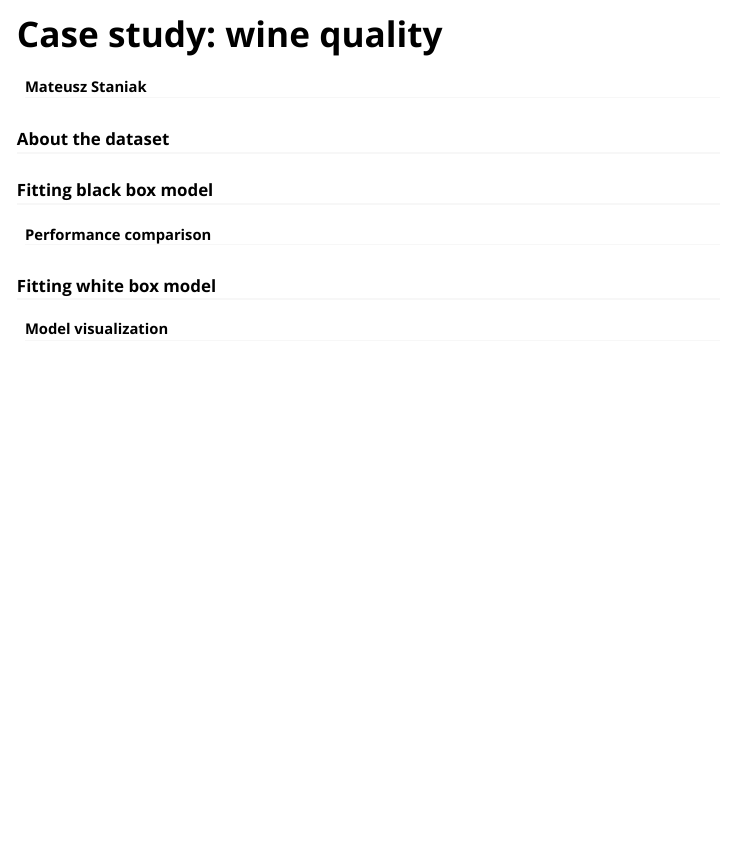
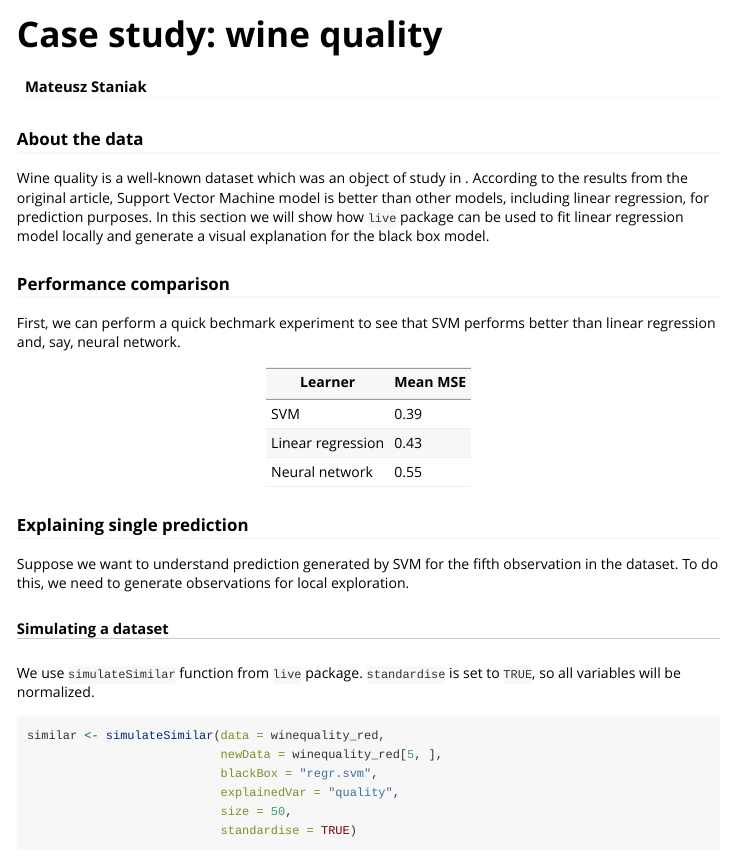
Before and after one commit to ModelOriented/live, an R Markdown document (vignettes/case_study.Rmd): the page in a window 1100 px wide, from its top. Rendered offline with R 4.5, knitr and Pandoc, with nearby package versions; code that draws random numbers runs with fixed seeds of ours; some code elsewhere in the file could not run offline.

Commit message:
taken from article

````diff
--- a/vignettes/case_study.Rmd
+++ b/vignettes/case_study.Rmd
@@ -8,3 +8,4 @@ vignette: >
   %\VignetteEncoding{UTF-8}
 ---
 
+```{r libs, echo = FALSE, warnin = FALSE, message = FALSE}
@@ -11,5 +17,7 @@ vignette: >
 
-### About the dataset
+### About the data
 
-### Fitting black box model
+Wine quality is a well-known dataset which was an object of study in . <!-- dodać cytowanie -->
+According to the results from the original article, Support Vector Machine model is better than other models, including linear regression, for prediction purposes.
+In this section we will show how `live` package can be used to fit linear regression model locally and generate a visual explanation for the black box model.
 
@@ -16,4 +25,18 @@ vignette: >
 
-#### Performance comparison
+First, we can perform a quick bechmark experiment to see that SVM performs better than linear regression and, say, neural network.
 
-### Fitting white box model
+| Learner | Mean MSE |
+| ------- | -------- |
+| SVM | 0.39 |
+| Linear regression | 0.43 |
+| Neural network | 0.55 |
+
+### Explaining single prediction
+
+Suppose we want to understand prediction generated by SVM for the fifth observation in the dataset.
+To do this, we need to generate observations for local exploration.
+
+##### Simulating a dataset
+
+We use `simulateSimilar` function from `live` package.
+`standardise` is set to `TRUE`, so all variables will be normalized.
@@ -19,0 +44,6 @@ vignette: >
+similar <- simulateSimilar(data = winequality_red,
+                           newData = winequality_red[5, ],
+                           blackBox = "regr.svm",
+                           explainedVar = "quality",
+                           size = 50,
+                           standardise = TRUE)
````
Also changed, not shown: vignettes/case_study.Rmd (34 more changed lines).
